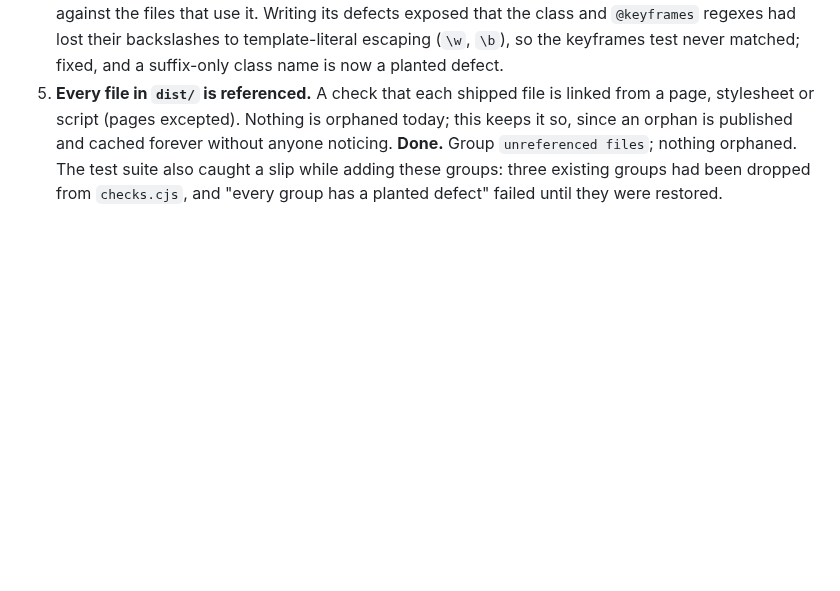
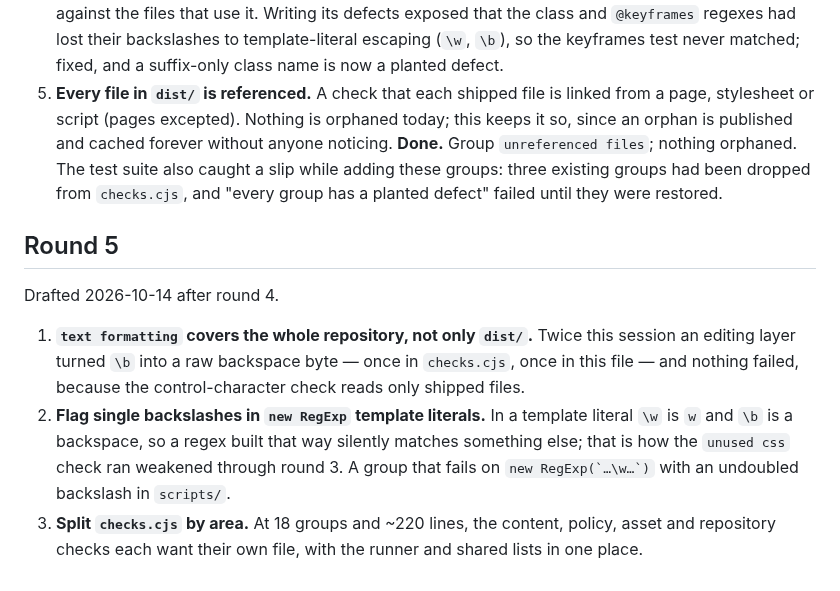
Before and after one commit to AndreiBautin/andreibautin.github.io, a Markdown page: docs/QUALITY_BACKLOG.md, the part around the change. GitHub-like rendering; blank space fills up the shorter version.

Commit message:
Hydrate quality backlog round 5
Co-Authored-By: Claude Opus 5.5 <noreply@anthropic.com>

```diff
--- a/docs/QUALITY_BACKLOG.md
+++ b/docs/QUALITY_BACKLOG.md
@@ -196,3 +196,20 @@ Drafted 2026-10-14 after round 3.
    Nothing is orphaned today; this keeps it so, since an orphan is
    published and cached forever without anyone noticing.
    **Done.** Group `unreferenced files`; nothing orphaned. The test suite also caught a slip while adding these groups: three existing groups had been dropped from `checks.cjs`, and "every group has a planted defect" failed until they were restored.
+
+## Round 5
+
+Drafted 2026-10-14 after round 4.
+
+1. **`text formatting` covers the whole repository, not only `dist/`.**
+   Twice this session an editing layer turned `\b` into a raw backspace
+   byte — once in `checks.cjs`, once in this file — and nothing failed,
+   because the control-character check reads only shipped files.
+2. **Flag single backslashes in `new RegExp` template literals.** In a
+   template literal `\w` is `w` and `\b` is a backspace, so a regex built
+   that way silently matches something else; that is how the `unused css`
+   check ran weakened through round 3. A group that fails on
+   `` new RegExp(`…\w…`) `` with an undoubled backslash in `scripts/`.
+3. **Split `checks.cjs` by area.** At 18 groups and ~220 lines, the content,
+   policy, asset and repository checks each want their own file, with the
+   runner and shared lists in one place.
```
